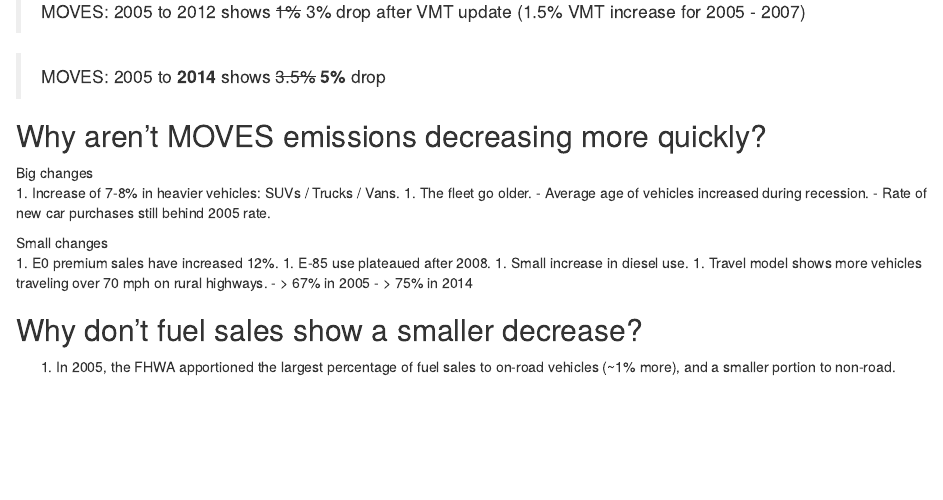
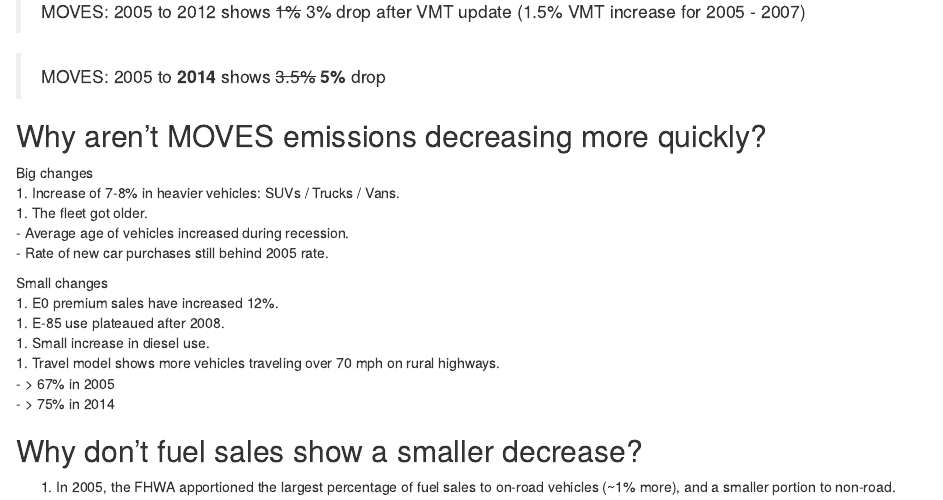
Before and after one commit to dKvale/moves-inputs, an R Markdown document (GHGs.Rmd): the page in a window 1100 px wide, from 230 px down. Rendered offline with R 4.5, knitr and Pandoc, with nearby package versions.

Commit message:
Update GHGs.Rmd

```diff
--- a/GHGs.Rmd
+++ b/GHGs.Rmd
@@ -21,7 +21,7 @@ output: html_document
 
 Big changes
 1. Increase of 7-8% in heavier vehicles: SUVs / Trucks / Vans.
-1. The fleet go older.
+1. The fleet got older.
   - Average age of vehicles increased during recession.
   - Rate of new car purchases still behind 2005 rate.
 
```
